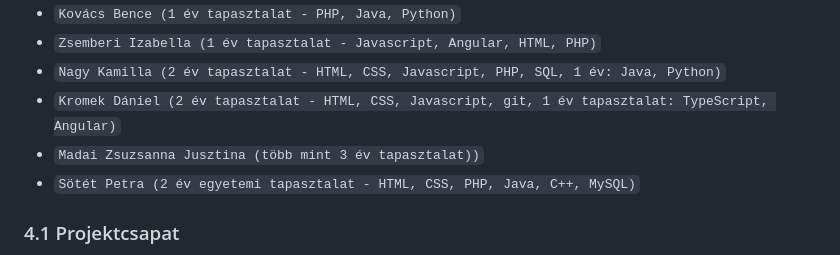
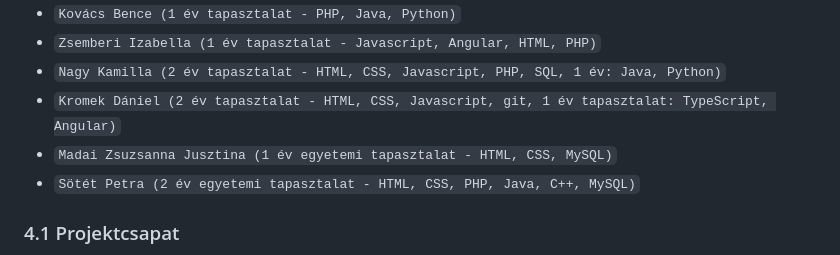
Before and after one commit to zsiza/JobCompass, a Markdown page: M1/Projektterv.md, the part around the change. Rendered like a GitHub page.

Commit message:
Frissítettem a projektet

```diff
--- a/M1/Projektterv.md
+++ b/M1/Projektterv.md
@@ -51,7 +51,7 @@ A projekt megrendelője `Dr. Márkus András`. A `JobCompass` projektet a projek
  - `Zsemberi Izabella (1 év tapasztalat - Javascript, Angular, HTML, PHP)`
  - `Nagy Kamilla (2 év tapasztalat - HTML, CSS, Javascript, PHP, SQL, 1 év: Java, Python)`
  - `Kromek Dániel (2 év tapasztalat - HTML, CSS, Javascript, git, 1 év tapasztalat: TypeScript, Angular)`
- - `Madai Zsuzsanna Jusztina (több mint 3 év tapasztalat))`
+ - `Madai Zsuzsanna Jusztina (1 év egyetemi tapasztalat - HTML, CSS, MySQL)`
  - `Sötét Petra (2 év egyetemi tapasztalat - HTML, CSS, PHP, Java, C++, MySQL)`
 
 
```
